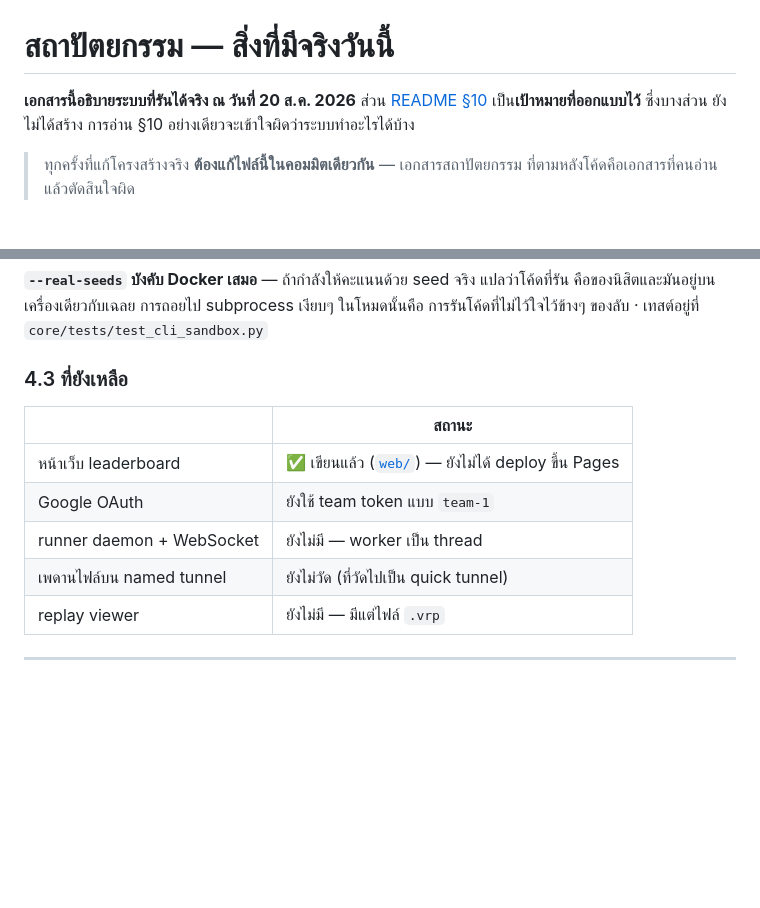
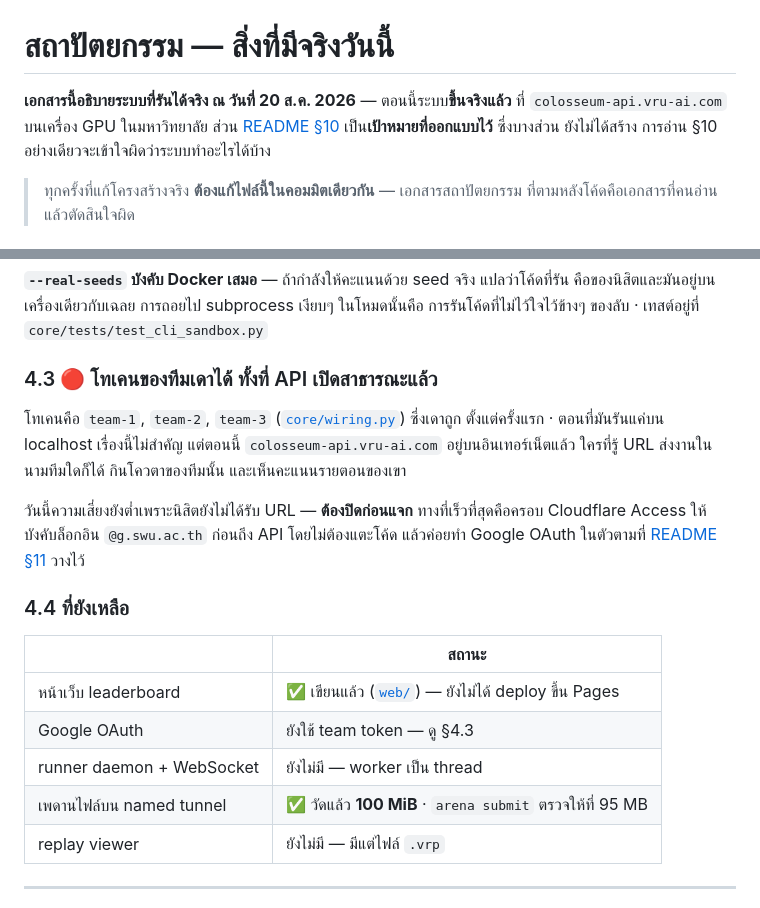
Before and after one commit to VRU-AI-SWU/colosseum-swu, a Markdown page: docs/architecture.md, 2 parts joined by grey strips. Rendered like a GitHub page; blank space fills up the shorter version.

Commit message:
docs: ระบบขึ้นจริงแล้วที่ colosseum-api.vru-ai.com
ติดตั้งบนเครื่อง GPU ในมหาวิทยาลัยครบทั้ง 6 ข้อ ยืนยันด้วยการรันจริงทุกขั้น

  · เทสต์ 138 ผ่าน (รวม Docker sandbox 8 ข้อที่เครื่อง dev เคย skip)
  · pin_baselines --check ตรงทุกค่าถึงทศนิยมที่ 6 ทั้ง 3 phase
  · arena submit จากอินเทอร์เน็ตจริง → Docker sandbox → seed จริง → +0.7407
    ตรงกับหมุด Silver ที่ตรึงไว้
  · tunnel ฟื้นเองหลังถูก kill -9 (PID เปลี่ยน · endpoint ภายนอกไม่ล่ม)
  · ทั้งสาม service enabled — ขึ้นเองหลัง reboot
  · latency จากภายนอก ~140-170 ms

🔴 บันทึกช่องโหว่ที่เพิ่งกลายเป็นเรื่องเร่งด่วน: โทเคนของทีมคือ team-1/2/3 ซึ่งเดาถูก
ตั้งแต่ครั้งแรก ตอนรันบน localhost ไม่สำคัญ แต่ตอนนี้ API อยู่บนอินเทอร์เน็ตแล้ว
ใครที่รู้ URL ส่งงานในนามทีมใดก็ได้ · ยังไม่มีนิสิตคนไหนได้ URL จึงยังไม่รั่วจริง
แต่ต้องปิดก่อนแจก — ทางเร็วที่สุดคือ Cloudflare Access บังคับล็อกอิน @g.swu.ac.th

Co-Authored-By: Claude Opus 5 <noreply@anthropic.com>

```diff
--- a/docs/architecture.md
+++ b/docs/architecture.md
@@ -1,6 +1,7 @@
 # สถาปัตยกรรม — สิ่งที่มีจริงวันนี้
 
-**เอกสารนี้อธิบายระบบที่รันได้จริง ณ วันที่ 20 ส.ค. 2026** ส่วน
+**เอกสารนี้อธิบายระบบที่รันได้จริง ณ วันที่ 20 ส.ค. 2026** — ตอนนี้ระบบ**ขึ้นจริงแล้ว**
+ที่ `colosseum-api.vru-ai.com` บนเครื่อง GPU ในมหาวิทยาลัย ส่วน
 [README §10](../README.md#10-สถาปัตยกรรมระบบ) เป็น**เป้าหมายที่ออกแบบไว้** ซึ่งบางส่วน
 ยังไม่ได้สร้าง การอ่าน §10 อย่างเดียวจะเข้าใจผิดว่าระบบทำอะไรได้บ้าง
 
@@ -177,14 +178,25 @@ flowchart LR
 คือของนิสิตและมันอยู่บนเครื่องเดียวกับเฉลย การถอยไป subprocess เงียบๆ ในโหมดนั้นคือ
 การรันโค้ดที่ไม่ไว้ใจไว้ข้างๆ ของลับ · เทสต์อยู่ที่ `core/tests/test_cli_sandbox.py`
 
-### 4.3 ที่ยังเหลือ
+### 4.3 🔴 โทเคนของทีมเดาได้ ทั้งที่ API เปิดสาธารณะแล้ว
+
+โทเคนคือ `team-1`, `team-2`, `team-3` ([`core/wiring.py`](../core/wiring.py)) ซึ่งเดาถูก
+ตั้งแต่ครั้งแรก · ตอนที่มันรันแค่บน localhost เรื่องนี้ไม่สำคัญ แต่ตอนนี้
+`colosseum-api.vru-ai.com` อยู่บนอินเทอร์เน็ตแล้ว ใครที่รู้ URL ส่งงานในนามทีมใดก็ได้
+กินโควตาของทีมนั้น และเห็นคะแนนรายตอนของเขา
+
+วันนี้ความเสี่ยงยังต่ำเพราะนิสิตยังไม่ได้รับ URL — **ต้องปิดก่อนแจก**
+ทางที่เร็วที่สุดคือครอบ Cloudflare Access ให้บังคับล็อกอิน `@g.swu.ac.th` ก่อนถึง API
+โดยไม่ต้องแตะโค้ด แล้วค่อยทำ Google OAuth ในตัวตามที่ [README §11](../README.md) วางไว้
+
+### 4.4 ที่ยังเหลือ
 
 | | สถานะ |
 |---|---|
 | หน้าเว็บ leaderboard | ✅ เขียนแล้ว ([`web/`](../web/)) — ยังไม่ได้ deploy ขึ้น Pages |
-| Google OAuth | ยังใช้ team token แบบ `team-1` |
+| Google OAuth | ยังใช้ team token — ดู §4.3 |
 | runner daemon + WebSocket | ยังไม่มี — worker เป็น thread |
-| เพดานไฟล์บน named tunnel | ยังไม่วัด (ที่วัดไปเป็น quick tunnel) |
+| เพดานไฟล์บน named tunnel | ✅ วัดแล้ว **100 MiB** · `arena submit` ตรวจให้ที่ 95 MB |
 | replay viewer | ยังไม่มี — มีแต่ไฟล์ `.vrp` |
 
 ---
```
Also changed, not shown: other parts of docs/architecture.md (+2 -2 lines), README.md (+2 -1 lines).
